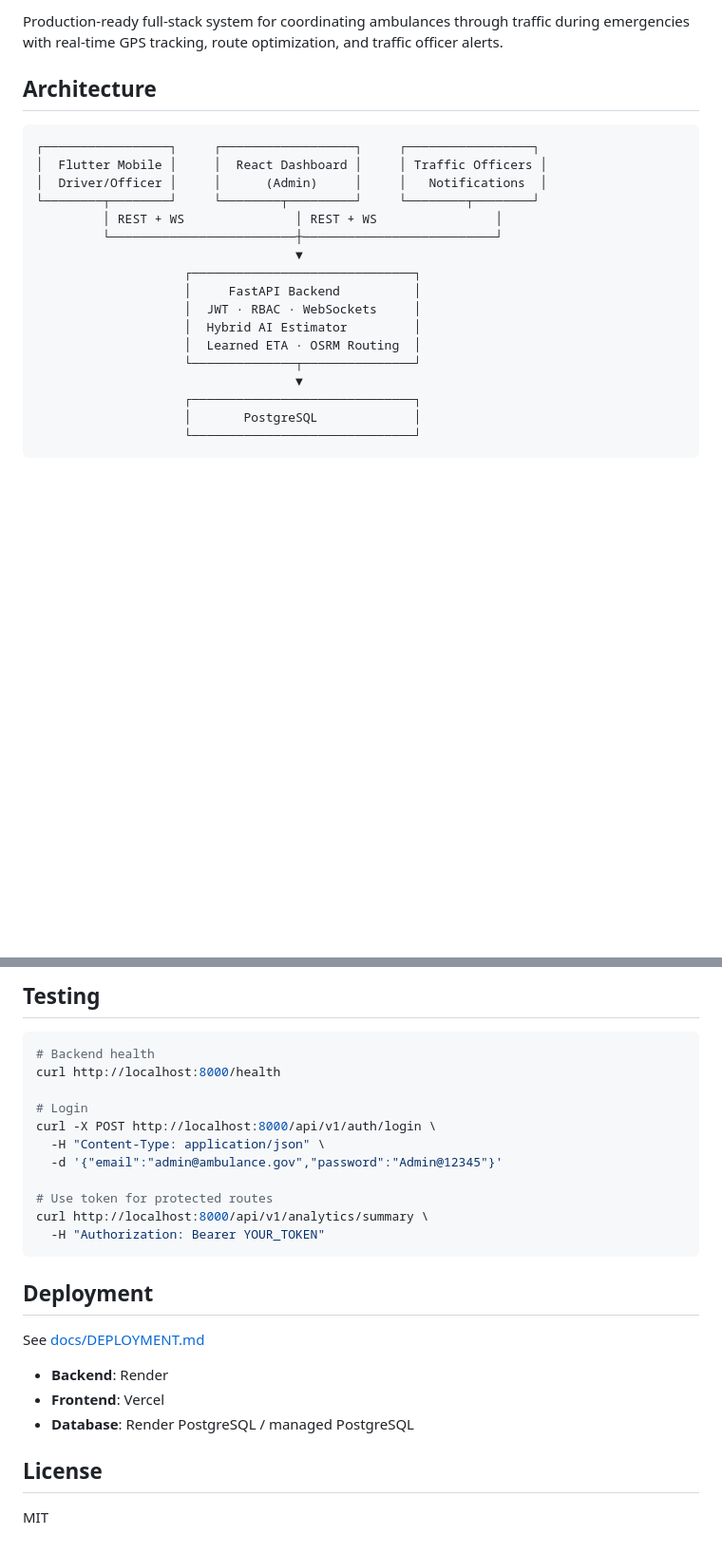
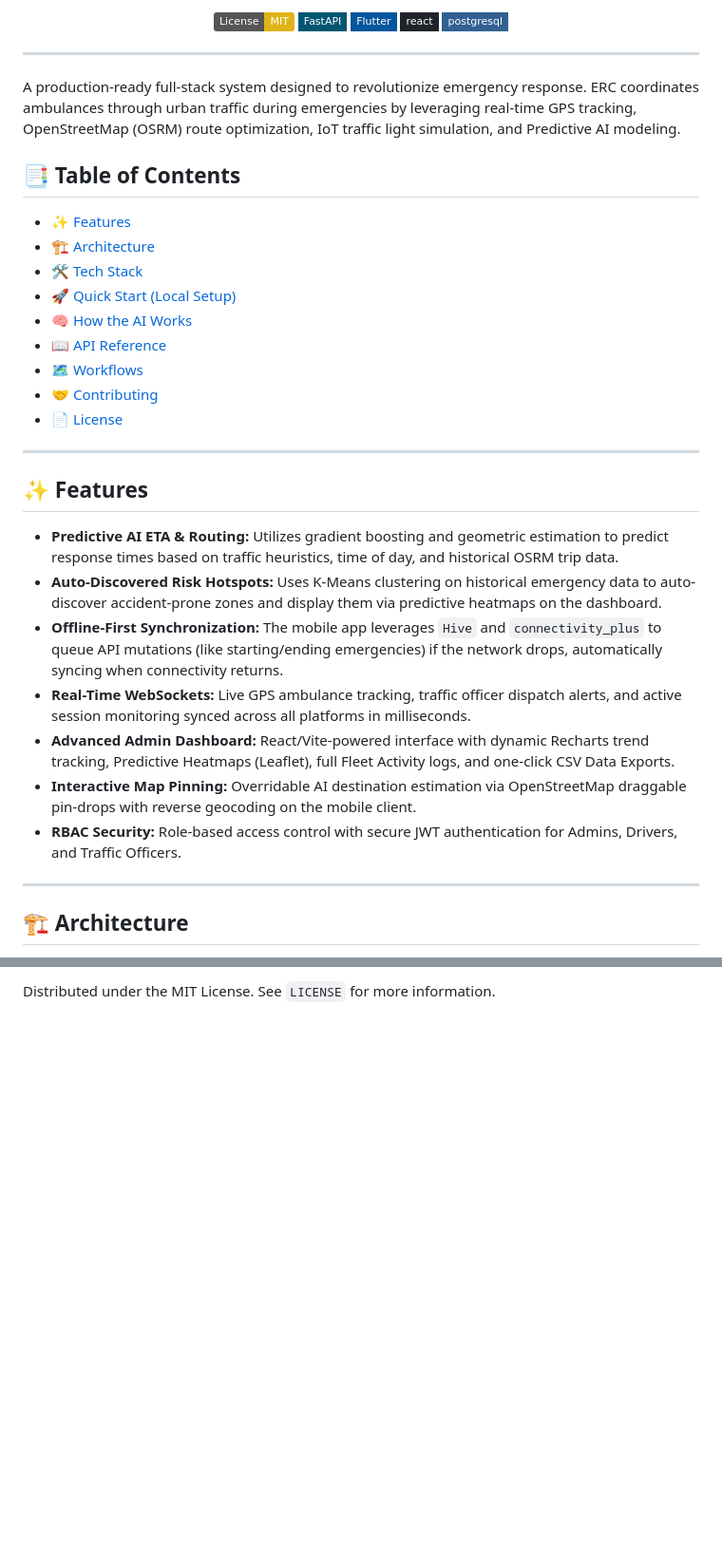
Before and after one commit to Rajaki751/Traffic-Ambulance_Coordination, a Markdown page: README.md, 2 parts joined by grey strips. Shown at 95% size. Rendered like a GitHub page; badges without logos; blank space fills up the shorter version.

````diff
--- a/README.md
+++ b/README.md
@@ -2,23 +4,39 @@
 
-Production-ready full-stack system for coordinating ambulances through traffic during emergencies with real-time GPS tracking, route optimization, and traffic officer alerts.
+  [![License: MIT](https://img.shields.io/badge/License-MIT-yellow.svg)](https://opensource.org/licenses/MIT)
+  [![FastAPI](https://img.shields.io/badge/FastAPI-005571?style=flat-square&logo=fastapi)](https://fastapi.tiangolo.com/)
+  [![Flutter](https://img.shields.io/badge/Flutter-%2302569B.svg?style=flat-square&logo=Flutter&logoColor=white)](https://flutter.dev/)
+  [![React](https://img.shields.io/badge/react-%2320232a.svg?style=flat-square&logo=react&logoColor=%2361DAFB)](https://reactjs.org/)
+  [![PostgreSQL](https://img.shields.io/badge/postgresql-%23316192.svg?style=flat-square&logo=postgresql&logoColor=white)](https://www.postgresql.org/)
+</div>
 
-## Architecture
+---
 
-```
-┌─────────────────┐     ┌──────────────────┐     ┌─────────────────┐
-│  Flutter Mobile │     │  React Dashboard │     │ Traffic Officers │
-│  Driver/Officer │     │      (Admin)     │     │   Notifications  │
-└────────┬────────┘     └────────┬─────────┘     └────────┬────────┘
-         │ REST + WS               │ REST + WS                │
-         └─────────────────────────┼──────────────────────────┘
-                                   ▼
-                    ┌──────────────────────────────┐
-                    │     FastAPI Backend          │
-                    │  JWT · RBAC · WebSockets     │
-                    │  Hybrid AI Estimator         │
-                    │  Learned ETA · OSRM Routing  │
-                    └──────────────┬───────────────┘
-                                   ▼
-                    ┌──────────────────────────────┐
-                    │       PostgreSQL             │
-                    └──────────────────────────────┘
+A production-ready full-stack system designed to revolutionize emergency response. ERC coordinates ambulances through urban traffic during emergencies by leveraging real-time GPS tracking, OpenStreetMap (OSRM) route optimization, IoT traffic light simulation, and Predictive AI modeling.
+
+## 📑 Table of Contents
+- [✨ Features](#-features)
+- [🏗 Architecture](#-architecture)
+- [🛠 Tech Stack](#-tech-stack)
+- [🚀 Quick Start (Local Setup)](#-quick-start-local-setup)
+- [🧠 How the AI Works](#-how-the-ai-works)
+- [📖 API Reference](#-api-reference)
+- [🗺 Workflows](#-workflows)
+- [🤝 Contributing](#-contributing)
+- [📄 License](#-license)
+
+---
+
+## ✨ Features
+
+- **Predictive AI ETA & Routing:** Utilizes gradient boosting and geometric estimation to predict response times based on traffic heuristics, time of day, and historical OSRM trip data.
+- **Auto-Discovered Risk Hotspots:** Uses K-Means clustering on historical emergency data to auto-discover accident-prone zones and display them via predictive heatmaps on the dashboard.
+- **Offline-First Synchronization:** The mobile app leverages `Hive` and `connectivity_plus` to queue API mutations (like starting/ending emergencies) if the network drops, automatically syncing when connectivity returns.
+- **Real-Time WebSockets:** Live GPS ambulance tracking, traffic officer dispatch alerts, and active session monitoring synced across all platforms in milliseconds.
+- **Advanced Admin Dashboard:** React/Vite-powered interface with dynamic Recharts trend tracking, Predictive Heatmaps (Leaflet), full Fleet Activity logs, and one-click CSV Data Exports.
+- **Interactive Map Pinning:** Overridable AI destination estimation via OpenStreetMap draggable pin-drops with reverse geocoding on the mobile client.
+- **RBAC Security:** Role-based access control with secure JWT authentication for Admins, Drivers, and Traffic Officers.
+
+---
+
+## 🏗 Architecture
+
@@ -172,28 +206,2 @@ Instead of typing a destination, drivers can pin the incident spot on an interac
 
-## Testing
-
-```bash
-# Backend health
-curl http://localhost:8000/health
-
-# Login
-curl -X POST http://localhost:8000/api/v1/auth/login \
-  -H "Content-Type: application/json" \
-  -d '{"email":"admin@ambulance.gov","password":"Admin@12345"}'
-
-# Use token for protected routes
-curl http://localhost:8000/api/v1/analytics/summary \
-  -H "Authorization: Bearer YOUR_TOKEN"
-```
-
-## Deployment
-
-See [docs/DEPLOYMENT.md](docs/DEPLOYMENT.md)
-
-- **Backend**: Render
-- **Frontend**: Vercel
-- **Database**: Render PostgreSQL / managed PostgreSQL
-
-## License
-
-MIT
+Distributed under the MIT License. See `LICENSE` for more information.
````
Also changed, not shown: other parts of README.md (+103 -85 lines).
